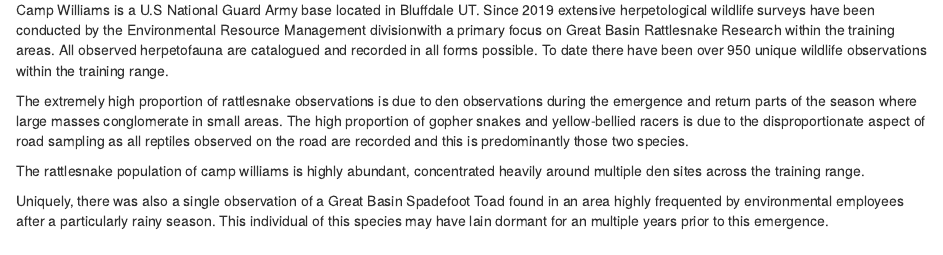
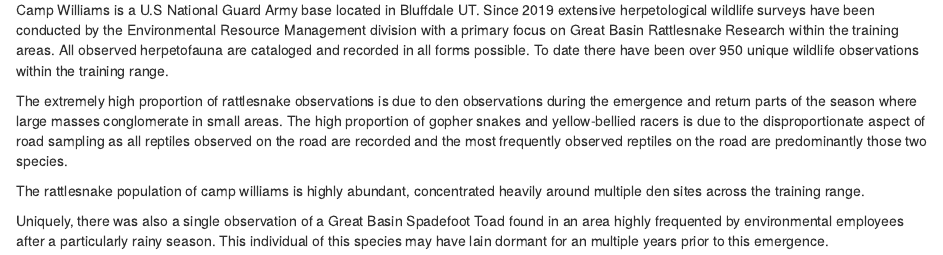
Before and after one commit to Tug-Simmons/Tug-Simmons.github.io, an R Markdown document (Camp_Williams/index.rmd): the page in a window 1100 px wide, from 530 px down. Rendered offline with R 4.5, knitr and Pandoc, with nearby package versions; the code chunks are not run, so their results and figures are left out.

Commit message:
try again

````diff
--- a/Camp_Williams/index.rmd
+++ b/Camp_Williams/index.rmd
@@ -81,7 +81,7 @@
 ```
 
 
-Camp Williams is a U.S National Guard Army base located in Bluffdale UT. Since 2019 extensive herpetological wildlife surveys have been conducted by the Environmental Resource Management divisionwith a primary focus on Great Basin Rattlesnake Research within the training areas. All observed herpetofauna are catalogued and recorded in all forms possible. To date there have been over 950 unique wildlife observations within the training range.
+Camp Williams is a U.S National Guard Army base located in Bluffdale UT. Since 2019 extensive herpetological wildlife surveys have been conducted by the Environmental Resource Management division with a primary focus on Great Basin Rattlesnake Research within the training areas. All observed herpetofauna are cataloged and recorded in all forms possible. To date there have been over 950 unique wildlife observations within the training range.
 
 
 ```{r echo=FALSE}
@@ -100,7 +100,7 @@
   theme(axis.text.x = element_text(angle = 45, hjust = 1))
 ```
 
- The extremely high proportion of rattlesnake observations is due to den observations during the emergence and return parts of the season where large masses conglomerate in small areas. The high proportion of gopher snakes and yellow-bellied racers is due to the disproportionate aspect of road sampling as all reptiles observed on the road are recorded and this is predominantly those two species.
+ The extremely high proportion of rattlesnake observations is due to den observations during the emergence and return parts of the season where large masses conglomerate in small areas. The high proportion of gopher snakes and yellow-bellied racers is due to the disproportionate aspect of road sampling as all reptiles observed on the road are recorded and the most frequently observed reptiles on the road are predominantly those two species.
 
 ```{r echo=FALSE}
 leaflet() %>%
````
